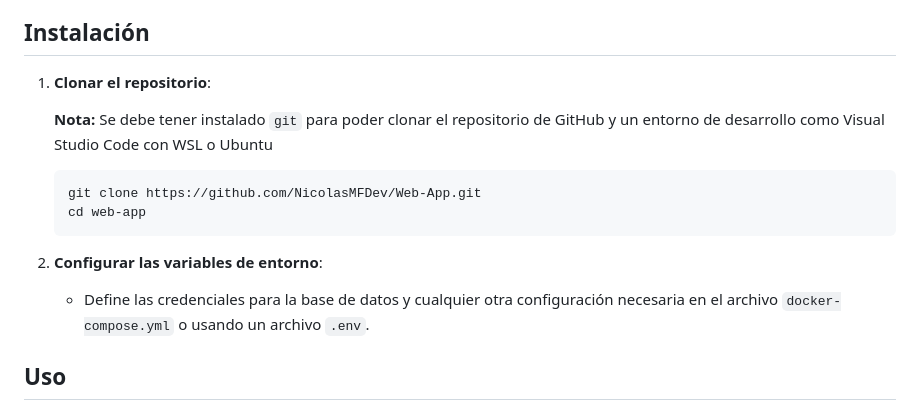
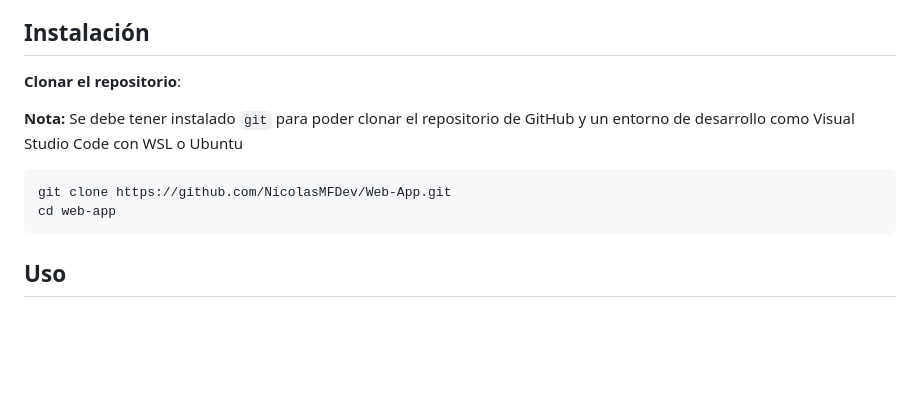
Before and after one commit to NicolasMFDev/Web-App, a Markdown page: README.md, the part around the change. Rendered like a GitHub page; blank space fills up the shorter version.

Commit message:
Documentacion

````diff
--- a/README.md
+++ b/README.md
@@ -40,7 +40,7 @@ web-app/
 
 ## **Instalación**
 
-1. **Clonar el repositorio**:
+**Clonar el repositorio**:
 
    **Nota:** Se debe tener instalado `git` para poder clonar el repositorio de GitHub y un entorno de desarrollo como Visual Studio Code con WSL o Ubuntu
 
@@ -48,10 +48,6 @@ web-app/
    git clone https://github.com/NicolasMFDev/Web-App.git
    cd web-app
    ```
-
-2. **Configurar las variables de entorno**:
-   - Define las credenciales para la base de datos y cualquier otra configuración necesaria en el
-   archivo `docker-compose.yml` o usando un archivo `.env`.
 
 ## Uso
 
````
